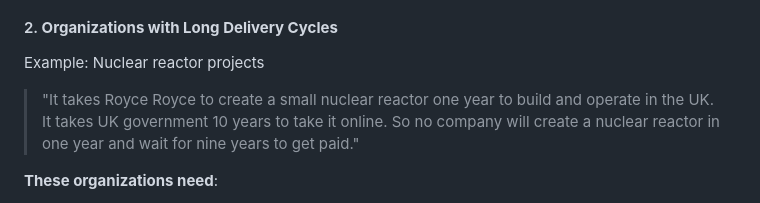
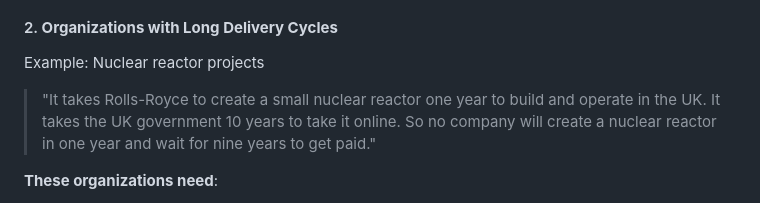
Before and after one commit to rifaterdemsahin/delivery-pilot-web, a Markdown page: 4_formula/PARTNER-PROSUMER-FORMULA.md, the part around the change. Drawn GitHub-style.

Commit message:
Fix typos: Rolls-Royce and add article 'the' before UK government
Co-authored-by: rifaterdemsahin <5270036+rifaterdemsahin@users.noreply.github.com>

```diff
--- a/4_formula/PARTNER-PROSUMER-FORMULA.md
+++ b/4_formula/PARTNER-PROSUMER-FORMULA.md
@@ -213,7 +213,7 @@ Primary targets:
 
 #### 2. **Organizations with Long Delivery Cycles**
 Example: Nuclear reactor projects
-> "It takes Royce Royce to create a small nuclear reactor one year to build and operate in the UK. It takes UK government 10 years to take it online. So no company will create a nuclear reactor in one year and wait for nine years to get paid."
+> "It takes Rolls-Royce to create a small nuclear reactor one year to build and operate in the UK. It takes the UK government 10 years to take it online. So no company will create a nuclear reactor in one year and wait for nine years to get paid."
 
 **These organizations need**:
 - Better delivery management
```
